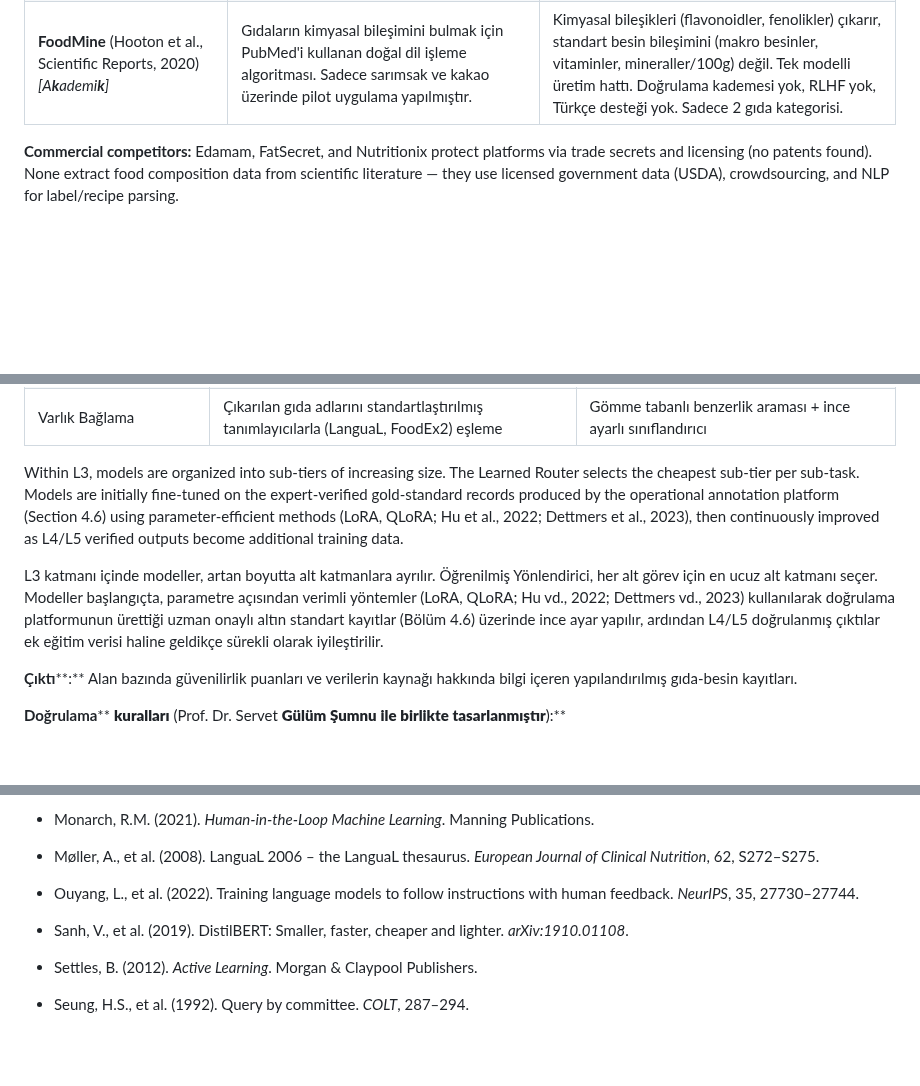
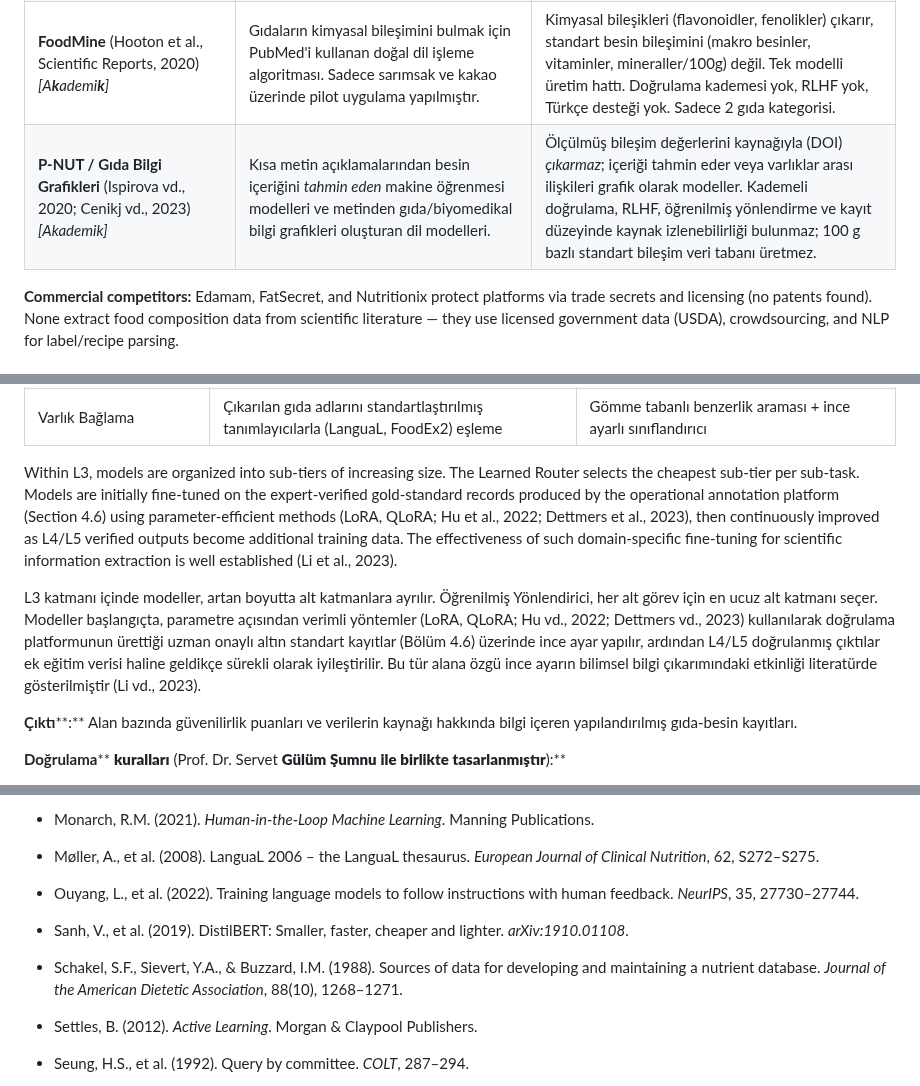
Before and after one commit to ArcielB/OpenNutri, a Markdown page: OpenNutriLatestVersion.md, 3 parts joined by grey strips. Rendered like a GitHub page; blank space fills up the shorter version.

Commit message:
Strengthen references + novelty: add missing Schakel ref, cite orphaned Li 2023, distinguish Eftimov-group prior art
- Add Schakel et al. (1988) to EK-1 (was cited in §1 but missing from the bibliography).
- Cite Li et al. (2023) in the L3 fine-tuning passage (EN+TR) — it was an orphan
  reference and directly supports domain-specific fine-tuning for scientific IE.
- Add a §3 academic prior-art row distinguishing OpenNutri from the closest academic
  work (Ispirova P-NUT / Cenikj FoodKG): prediction/knowledge-graphs vs provenance-
  tracked extraction of measured composition values; no cascade/RLHF/router/DOI traceability.
  Pre-empts the "what about the nearest academic work?" reviewer question.

Co-Authored-By: Claude Fable 5 <noreply@anthropic.com>

```diff
--- a/OpenNutriLatestVersion.md
+++ b/OpenNutriLatestVersion.md
@@ -292,6 +292,7 @@ Aramalar üç veri tabanında gerçekleştirilmiştir:
 | **US20190295440A1** | Gıda analizi ve sağlık önerileri. Makine öğrenimi/doğal dil işleme kullanarak web'den taranan verilerden bir gıda ontolojisi oluşturur; bulut sistemleri aracılığıyla kişiselleştirilmiş sağlık önerileri üretir. | Tüketici tavsiye platformu. Bilimsel literatürden bileşimsel veri çıkarmaz. Doğrulama kademesi yoktur. Farklı girdi (web verileri) ve çıktı (tavsiyeler). |
 | **US9286290B2, CN110532834A, WO2025107898A1** | Genel tablo çıkarma. Doğal dil işleme ve düzen analizi kullanarak belgelerden tablo yapılarını çıkaran alan bağımsız araçlar. | Gıda bilimi alanında uzmanlık bilgisi yok, beslenme kısıtlamalarının doğrulanması yok, maliyet optimizasyonlu rota belirleme yok. OpenNutri'nin yeniliği, tablo çıkarma işleminde değil, kademeli doğrulama mimarisinde yatıyor. |
 | **FoodMine** (Hooton et al., Scientific Reports, 2020) *[A**k**ademi**k**]* | Gıdaların kimyasal bileşimini bulmak için PubMed'i kullanan doğal dil işleme algoritması. Sadece sarımsak ve kakao üzerinde pilot uygulama yapılmıştır. | Kimyasal bileşikleri (flavonoidler, fenolikler) çıkarır, standart besin bileşimini (makro besinler, vitaminler, mineraller/100g) değil. Tek modelli üretim hattı. Doğrulama kademesi yok, RLHF yok, Türkçe desteği yok. Sadece 2 gıda kategorisi. |
+| **P-NUT / Gıda Bilgi Grafikleri** (Ispirova vd., 2020; Cenikj vd., 2023) *[Akademik]* | Kısa metin açıklamalarından besin içeriğini *tahmin eden* makine öğrenmesi modelleri ve metinden gıda/biyomedikal bilgi grafikleri oluşturan dil modelleri. | Ölçülmüş bileşim değerlerini kaynağıyla (DOI) *çıkarmaz*; içeriği tahmin eder veya varlıklar arası ilişkileri grafik olarak modeller. Kademeli doğrulama, RLHF, öğrenilmiş yönlendirme ve kayıt düzeyinde kaynak izlenebilirliği bulunmaz; 100 g bazlı standart bileşim veri tabanı üretmez. |
 
 **Commercial competitors:** Edamam, FatSecret, and Nutritionix protect platforms via trade secrets and licensing (no patents found). None extract food composition data from scientific literature — they use licensed government data (USDA), crowdsourcing, and NLP for label/recipe parsing.
 
@@ -565,9 +566,9 @@ Amaç: Birincil veri çıkarma motoru ve merkezi bilimsel katkı. Yapılandırı
 | Birim Normalizasyonu ve Dönüştürme | Farklı birimleri (mg/100g, %, ppm, µg/porsiyon) standart bir biçime dönüştürme | Kural tabanlı motor + hafif ML yedekleme |
 | Varlık Bağlama | Çıkarılan gıda adlarını standartlaştırılmış tanımlayıcılarla (LanguaL, FoodEx2) eşleme | Gömme tabanlı benzerlik araması + ince ayarlı sınıflandırıcı |
 
-Within L3, models are organized into sub-tiers of increasing size. The Learned Router selects the cheapest sub-tier per sub-task. Models are initially fine-tuned on the expert-verified gold-standard records produced by the operational annotation platform (Section 4.6) using parameter-efficient methods (LoRA, QLoRA; Hu et al., 2022; Dettmers et al., 2023), then continuously improved as L4/L5 verified outputs become additional training data.
+Within L3, models are organized into sub-tiers of increasing size. The Learned Router selects the cheapest sub-tier per sub-task. Models are initially fine-tuned on the expert-verified gold-standard records produced by the operational annotation platform (Section 4.6) using parameter-efficient methods (LoRA, QLoRA; Hu et al., 2022; Dettmers et al., 2023), then continuously improved as L4/L5 verified outputs become additional training data. The effectiveness of such domain-specific fine-tuning for scientific information extraction is well established (Li et al., 2023).
 
-L3 katmanı içinde modeller, artan boyutta alt katmanlara ayrılır. Öğrenilmiş Yönlendirici, her alt görev için en ucuz alt katmanı seçer. Modeller başlangıçta, parametre açısından verimli yöntemler (LoRA, QLoRA; Hu vd., 2022; Dettmers vd., 2023) kullanılarak doğrulama platformunun ürettiği uzman onaylı altın standart kayıtlar (Bölüm 4.6) üzerinde ince ayar yapılır, ardından L4/L5 doğrulanmış çıktılar ek eğitim verisi haline geldikçe sürekli olarak iyileştirilir.
+L3 katmanı içinde modeller, artan boyutta alt katmanlara ayrılır. Öğrenilmiş Yönlendirici, her alt görev için en ucuz alt katmanı seçer. Modeller başlangıçta, parametre açısından verimli yöntemler (LoRA, QLoRA; Hu vd., 2022; Dettmers vd., 2023) kullanılarak doğrulama platformunun ürettiği uzman onaylı altın standart kayıtlar (Bölüm 4.6) üzerinde ince ayar yapılır, ardından L4/L5 doğrulanmış çıktılar ek eğitim verisi haline geldikçe sürekli olarak iyileştirilir. Bu tür alana özgü ince ayarın bilimsel bilgi çıkarımındaki etkinliği literatürde gösterilmiştir (Li vd., 2023).
 
 **Çıktı****:** Alan bazında güvenilirlik puanları ve verilerin kaynağı hakkında bilgi içeren yapılandırılmış gıda-besin kayıtları.
 
@@ -1154,6 +1155,8 @@ Proje faaliyetleri boyunca elde edilecek çıktıların ve ulaşılacak sonuçla
 
 - Sanh, V., et al. (2019). DistilBERT: Smaller, faster, cheaper and lighter. *arXiv:1910.01108*.
 
+- Schakel, S.F., Sievert, Y.A., & Buzzard, I.M. (1988). Sources of data for developing and maintaining a nutrient database. *Journal of the American Dietetic Association*, 88(10), 1268–1271.
+
 - Settles, B. (2012). *Active Learning*. Morgan & Claypool Publishers.
 
 - Seung, H.S., et al. (1992). Query by committee. *COLT*, 287–294.
```
